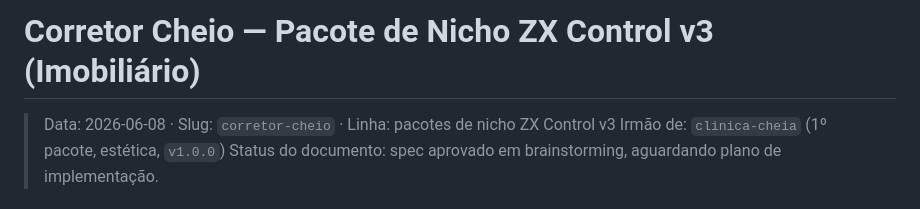
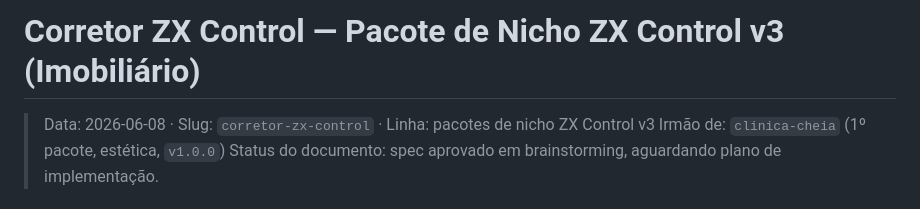
Before and after one commit to zxmarketingdigital/corretor-zx-control, a Markdown page: docs/specs/2026-06-08-corretor-zx-control-design.md, the part around the change. GitHub-like rendering.

Commit message:
Rename: Corretor Cheio -> Corretor ZX Control (pasta, slug, spec)
Co-Authored-By: Claude Opus 4.8 (1M context) <noreply@anthropic.com>

```diff
--- a/docs/specs/2026-06-08-corretor-cheio-design.md
+++ b/docs/specs/2026-06-08-corretor-zx-control-design.md
@@ -1,6 +1,6 @@
-# Corretor Cheio — Pacote de Nicho ZX Control v3 (Imobiliário)
+# Corretor ZX Control — Pacote de Nicho ZX Control v3 (Imobiliário)
 
-> Data: 2026-06-08 · Slug: `corretor-cheio` · Linha: pacotes de nicho ZX Control v3
+> Data: 2026-06-08 · Slug: `corretor-zx-control` · Linha: pacotes de nicho ZX Control v3
 > Irmão de: `clinica-cheia` (1º pacote, estética, `v1.0.0`)
 > Status do documento: spec aprovado em brainstorming, aguardando plano de implementação.
 
```
